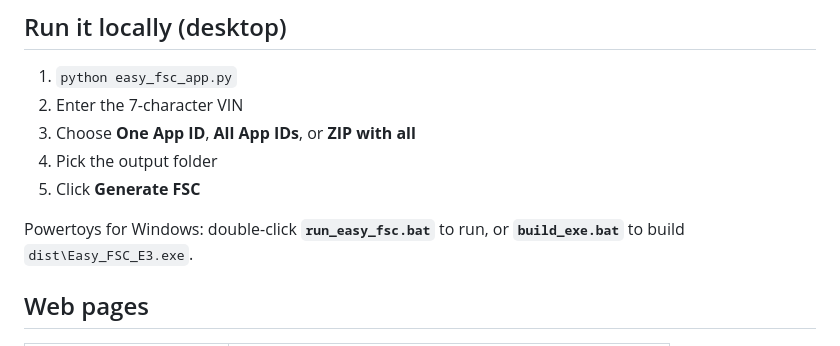
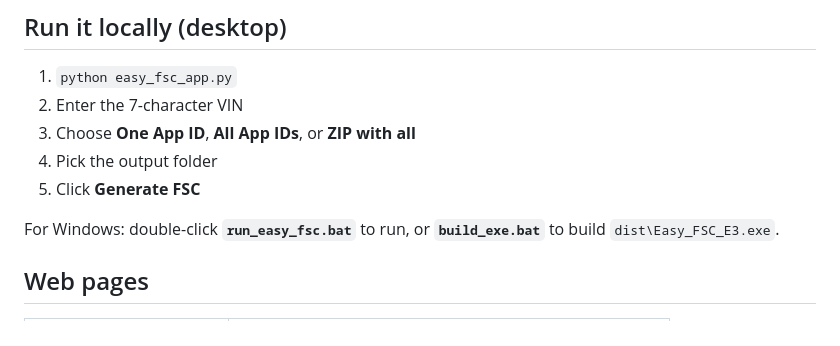
Before and after one commit to kdrcoding/easy-fsc-e3-bot, a Markdown page: README.md, the part around the change. GitHub-like rendering.

Commit message:
Fix typo in local run section

```diff
--- a/README.md
+++ b/README.md
@@ -106,7 +106,7 @@ A ready-made PowerShell script is in **`set_telegram_webhook.ps1`**.
 4. Pick the output folder
 5. Click **Generate FSC**
 
-Powertoys for Windows: double-click **`run_easy_fsc.bat`** to run, or **`build_exe.bat`** to build `dist\Easy_FSC_E3.exe`.
+For Windows: double-click **`run_easy_fsc.bat`** to run, or **`build_exe.bat`** to build `dist\Easy_FSC_E3.exe`.
 
 ## Web pages
 
```
